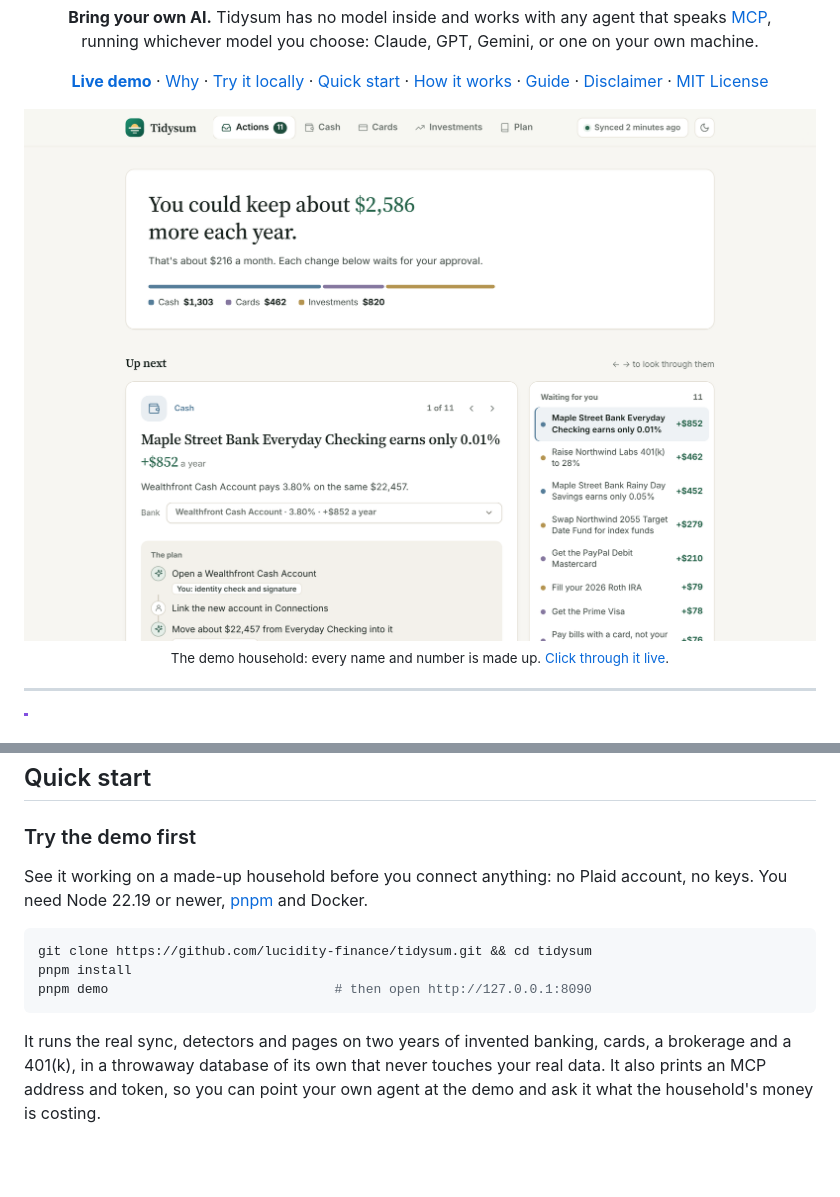
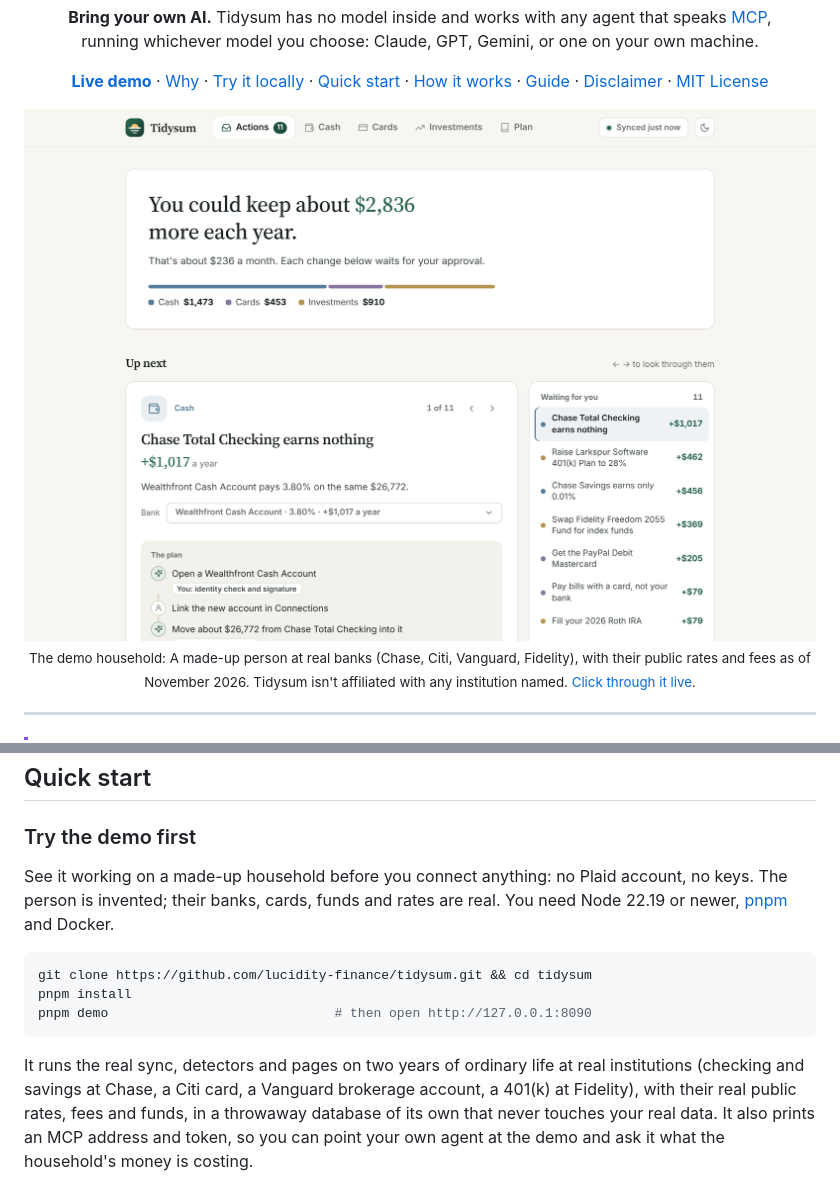
Before and after one commit to lucidity-finance/tidysum, a Markdown page: README.md, 2 parts joined by grey strips. Rendered like a GitHub page; pictures changed too: docs/assets/screenshot-actions.png; blank space fills up the shorter version.

````diff
--- a/README.md
+++ b/README.md
@@ -35,7 +35,7 @@
     </picture>
   </a>
   <br>
-  <sub>The demo household: every name and number is made up. <a href="https://lucidity-finance.github.io/tidysum/demo/">Click through it live</a>.</sub>
+  <sub>The demo household: A made-up person at real banks (Chase, Citi, Vanguard, Fidelity), with their public rates and fees as of November 2026. Tidysum isn't affiliated with any institution named. <a href="https://lucidity-finance.github.io/tidysum/demo/">Click through it live</a>.</sub>
 </p>
 
 ---
@@ -159,6 +159,7 @@ from the agent you bring ([decision 0005](docs/decisions/0005-actions.md)):
 ### Try the demo first
 
 See it working on a made-up household before you connect anything: no Plaid account, no keys.
+The person is invented; their banks, cards, funds and rates are real.
 You need Node 22.19 or newer, [pnpm](https://pnpm.io) and Docker.
 
 ```sh
@@ -167,8 +168,9 @@ pnpm install
 pnpm demo                             # then open http://127.0.0.1:8090
 ```
 
-It runs the real sync, detectors and pages on two years of invented banking, cards, a brokerage
-and a 401(k), in a throwaway database of its own that never touches your real data. It also
+It runs the real sync, detectors and pages on two years of ordinary life at real institutions
+(checking and savings at Chase, a Citi card, a Vanguard brokerage account, a 401(k) at Fidelity),
+with their real public rates, fees and funds, in a throwaway database of its own that never touches your real data. It also
 prints an MCP address and token, so you can point your own agent at the demo and ask it what the
 household's money is costing.
 
````
Also changed, not shown: other parts of README.md (+1 -1 lines), docs/guide.md (+1 -1 lines), docs/assets/screenshot-actions-dark.png, docs/assets/social.png, 10 other files.
